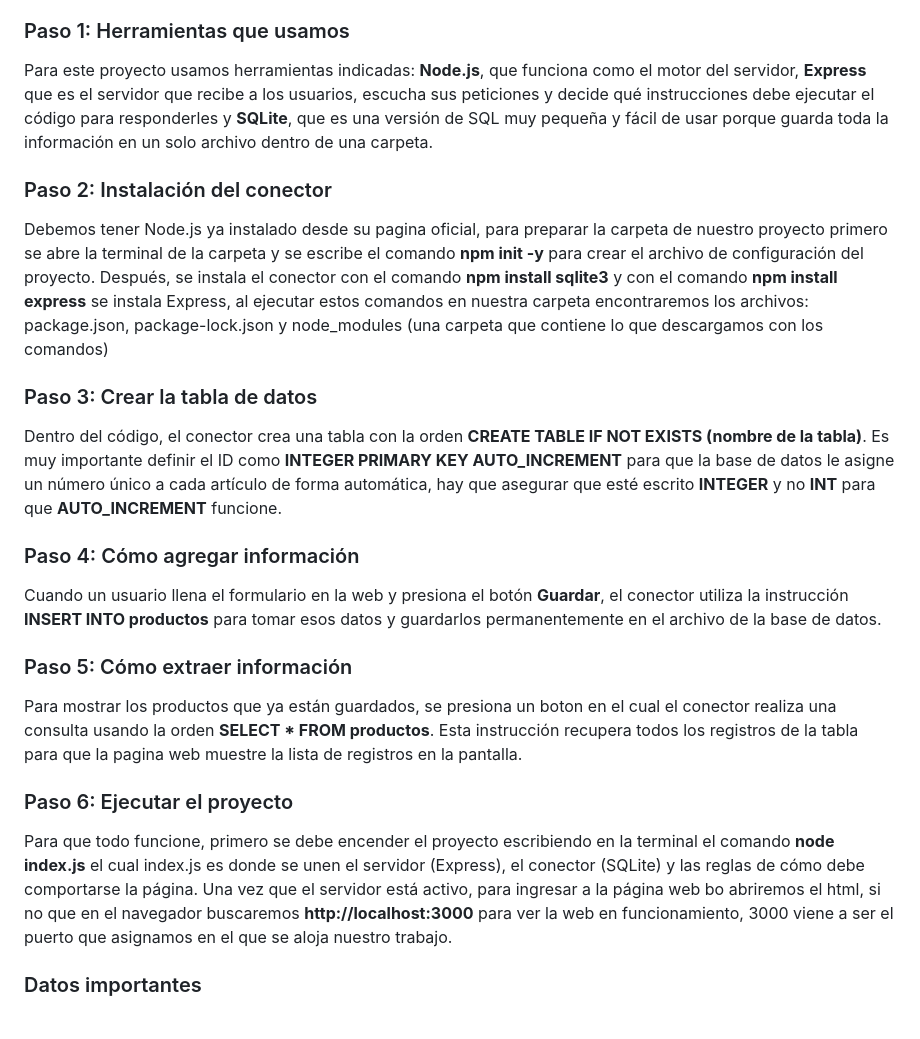
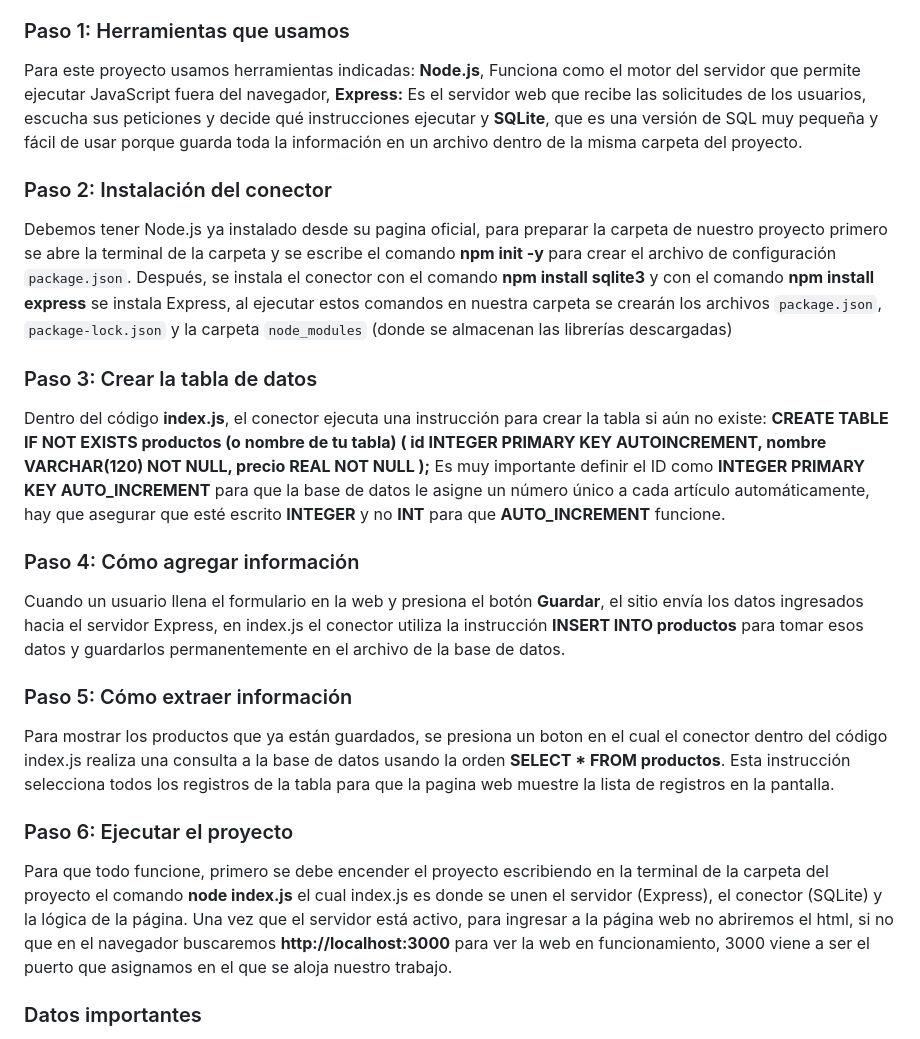
Before and after one commit to lorenarodriguez2306/Conectores-BD-LRodriguez-Sandoval-BRodriguez, a Markdown page: manual.md, the part around the change. GitHub-like rendering.

Commit message:
Mejorar redacción y claridad en manual de instalación
Se mejoró la redacción y claridad de las instrucciones sobre las herramientas, instalación y ejecución del proyecto, así como la creación y uso de la base de datos.

```diff
--- a/manual.md
+++ b/manual.md
@@ -8,27 +8,29 @@ Es un **puente** que permite que el lenguaje de programación (en este caso Java
 
 ### Paso 1: Herramientas que usamos
 
-Para este proyecto usamos herramientas indicadas: **Node.js**, que funciona como el motor del servidor, **Express** que es el servidor que recibe a los usuarios, escucha sus peticiones y decide qué instrucciones debe ejecutar el código para responderles y **SQLite**, que es una versión de SQL muy pequeña y fácil de usar porque guarda toda la información en un solo archivo dentro de una carpeta.
+Para este proyecto usamos herramientas indicadas: **Node.js**, Funciona como el motor del servidor que permite ejecutar JavaScript fuera del navegador, **Express:** Es el servidor web que recibe las solicitudes de los usuarios, escucha sus peticiones y decide qué instrucciones ejecutar y **SQLite**, que es una versión de SQL muy pequeña y fácil de usar porque guarda toda la información en un archivo dentro de la misma carpeta del proyecto.
 
 ### Paso 2: Instalación del conector
 
-Debemos tener Node.js ya instalado desde su pagina oficial, para preparar la carpeta de nuestro proyecto primero se abre la terminal de la carpeta y se escribe el comando **npm init -y** para crear el archivo de configuración del proyecto. Después, se instala el conector con el comando **npm install sqlite3** y con el comando **npm install express** se instala Express, al ejecutar estos comandos en nuestra carpeta encontraremos los archivos: package.json, package-lock.json y node_modules (una carpeta que contiene lo que descargamos con los comandos)
+Debemos tener Node.js ya instalado desde su pagina oficial, para preparar la carpeta de nuestro proyecto primero se abre la terminal de la carpeta y se escribe el comando **npm init -y** para crear el archivo de configuración `package.json`. Después, se instala el conector con el comando **npm install sqlite3** y con el comando **npm install express** se instala Express, al ejecutar estos comandos en nuestra carpeta se crearán los archivos `package.json`, `package-lock.json` y la carpeta `node_modules` (donde se almacenan las librerías descargadas)
 
 ### Paso 3: Crear la tabla de datos
 
-Dentro del código, el conector crea una tabla con la orden **CREATE TABLE IF NOT EXISTS (nombre de la tabla)**. Es muy importante definir el ID como **INTEGER PRIMARY KEY AUTO_INCREMENT** para que la base de datos le asigne un número único a cada artículo de forma automática, hay que asegurar que esté escrito **INTEGER** y no **INT** para que **AUTO_INCREMENT** funcione.
+Dentro del código **index.js**, el conector ejecuta una instrucción para crear la tabla si aún no existe:
+**CREATE TABLE IF NOT EXISTS productos (o nombre de tu tabla) ( id INTEGER PRIMARY KEY AUTOINCREMENT, nombre VARCHAR(120) NOT NULL, precio REAL NOT NULL );**
+Es muy importante definir el ID como **INTEGER PRIMARY KEY AUTO_INCREMENT** para que la base de datos le asigne un número único a cada artículo automáticamente, hay que asegurar que esté escrito **INTEGER** y no **INT** para que **AUTO_INCREMENT** funcione.
 
 ### Paso 4: Cómo agregar información
 
-Cuando un usuario llena el formulario en la web y presiona el botón **Guardar**, el conector utiliza la instrucción **INSERT INTO productos** para tomar esos datos y guardarlos permanentemente en el archivo de la base de datos.
+Cuando un usuario llena el formulario en la web y presiona el botón **Guardar**, el sitio envía los datos ingresados hacia el servidor Express, en index.js el conector utiliza la instrucción **INSERT INTO productos** para tomar esos datos y guardarlos permanentemente en el archivo de la base de datos.
 
 ### Paso 5: Cómo extraer información
 
-Para mostrar los productos que ya están guardados, se presiona un boton en el cual el conector realiza una consulta usando la orden **SELECT \* FROM productos**. Esta instrucción recupera todos los registros de la tabla para que la pagina web muestre la lista de registros en la pantalla.
+Para mostrar los productos que ya están guardados, se presiona un boton en el cual el conector dentro del código index.js realiza una consulta a la base de datos usando la orden **SELECT \* FROM productos**. Esta instrucción selecciona todos los registros de la tabla para que la pagina web muestre la lista de registros en la pantalla.
 
 ### Paso 6: Ejecutar el proyecto
 
-Para que todo funcione, primero se debe encender el proyecto escribiendo en la terminal el comando **node index.js** el cual index.js es  donde se unen el servidor (Express), el conector (SQLite) y las reglas de cómo debe comportarse la página. Una vez que el servidor está activo, para ingresar a la página web bo abriremos el html, si no que en el navegador buscaremos **http://localhost:3000** para ver la web en funcionamiento, 3000 viene a ser el puerto que asignamos en el que se aloja nuestro trabajo.
+Para que todo funcione, primero se debe encender el proyecto escribiendo en la terminal de la carpeta del proyecto el comando **node index.js** el cual index.js es  donde se unen el servidor (Express), el conector (SQLite) y la lógica de la página. Una vez que el servidor está activo, para ingresar a la página web no abriremos el html, si no que en el navegador buscaremos **http://localhost:3000** para ver la web en funcionamiento, 3000 viene a ser el puerto que asignamos en el que se aloja nuestro trabajo.
 
 ### Datos importantes
 
```
